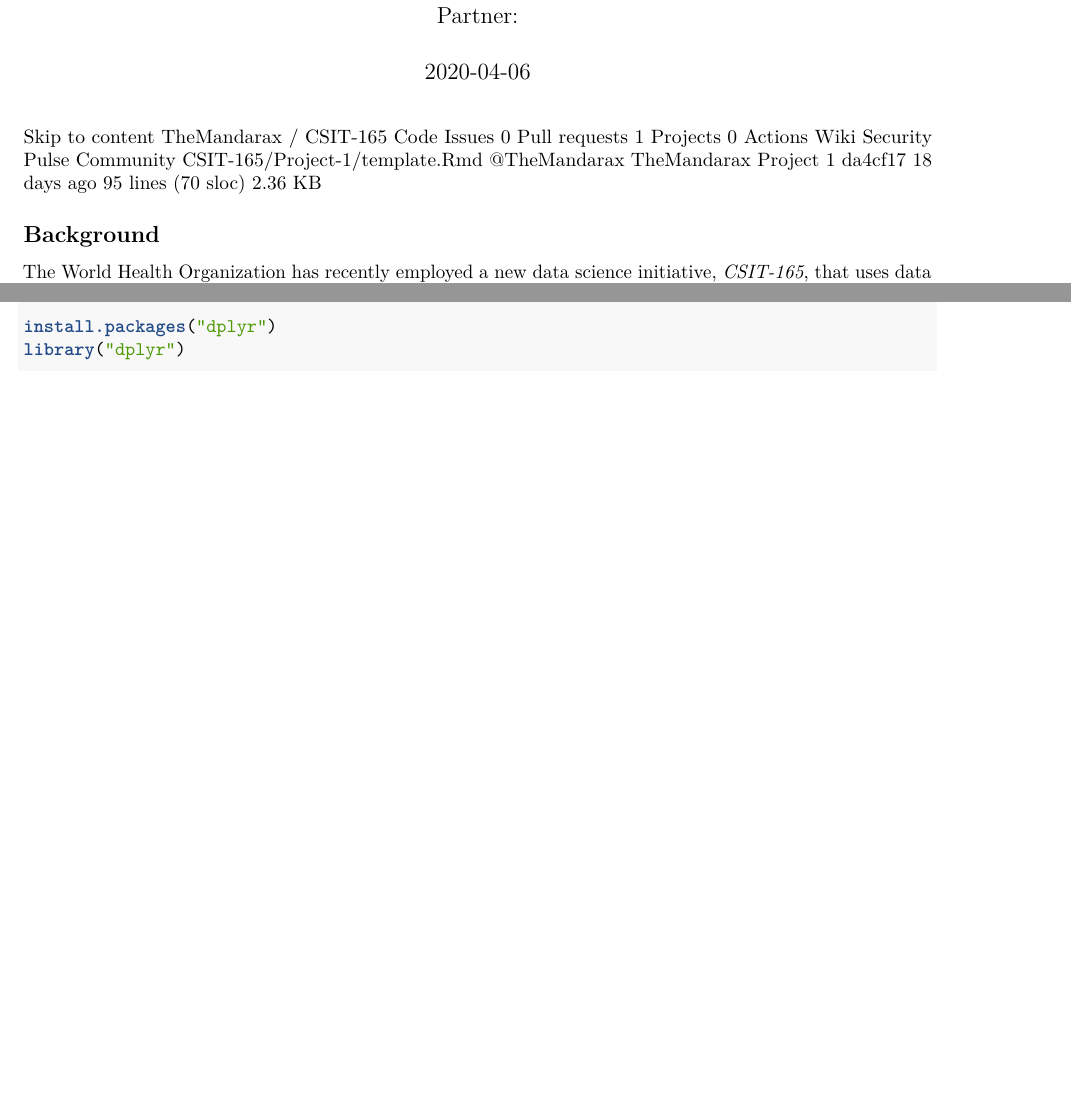
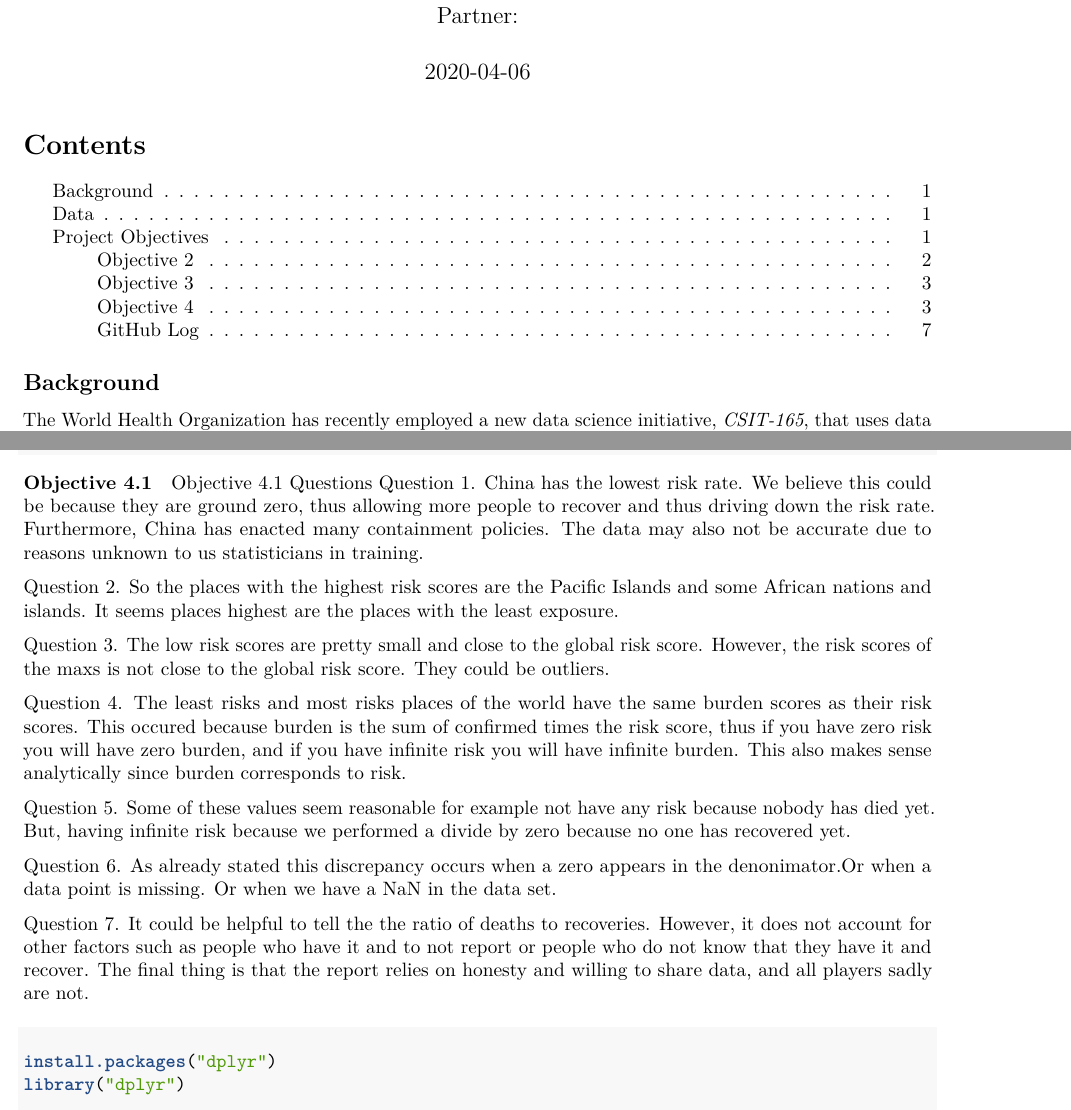
Before and after one commit to holderkayla/RGroupProject, an R Markdown document (source/R_Group_Project.Rmd): two parts of pages 1 and 5 of 6 before the commit and two parts of pages 1 and 5 of 7 after it, joined at a grey line, cut so that both start at the same text, the shorter picture padded with empty space. Rendered offline with R 4.5, knitr and Pandoc, then LaTeX, with nearby package versions; the code chunks are not run, so their results and figures are left out; both versions are drawn in the output format of the newer one.

Commit message:
add answers  to questions in 4.1.

````diff
--- a/source/R_Group_Project.Rmd
+++ b/source/R_Group_Project.Rmd
@@ -1,11 +1,3 @@
-Skip to content
- TheMandarax / CSIT-165
-Code Issues 0 Pull requests 1 Projects 0 Actions Wiki Security Pulse Community
-CSIT-165/Project-1/template.Rmd
-@TheMandarax TheMandarax Project 1
-da4cf17 18 days ago
-95 lines (70 sloc)  2.36 KB
-
 ---
 title: "Project 1"
 author: "Name:  \n Partner: "
@@ -241,6 +233,20 @@
 
 maxs_risk
 ```
+Objective 4.1 Questions
+Question 1. China has the lowest risk rate. We believe this could be because they are ground zero, thus allowing more people to recover and thus driving down the risk rate. Furthermore, China has enacted many containment policies. The data may also not be accurate due to reasons unknown to us statisticians in training.
+
+Question 2. So the places with the highest risk scores are the Pacific Islands and some African nations and islands. It seems places highest are the places with the least exposure.
+
+Question 3. The low risk scores are pretty small and close to the global risk score. However, the risk scores of the maxs is not close to the global risk score. They could be outliers.
+
+Question 4. The least risks and most risks places of the world have the same burden scores as their risk scores. This occured because burden is the sum of confirmed times the risk score, thus if you have zero risk you will have zero burden, and if you have infinite risk you will have infinite burden. This also makes sense analytically since burden corresponds to risk.
+
+Question 5. Some of these values seem reasonable for example not have any risk because nobody has died yet. But, having infinite risk because we performed a divide by zero because no one has recovered yet.
+
+Question 6. As already stated this discrepancy occurs when a zero appears in the denonimator.Or when a data point is missing. Or when we have a NaN in the data set.
+
+Question 7. It could be helpful to tell the the ratio of deaths to recoveries. However, it does not account for other factors such as people who have it and to not report or people who do not know that they have it and recover. The final thing is that the report relies on honesty and willing to share data, and all players sadly are not.
 
 #### Objective 4.2
 ```{r ob4.2}
````
Also changed, not shown: source/R_Group_Project.Rmd (4 more changed lines).
